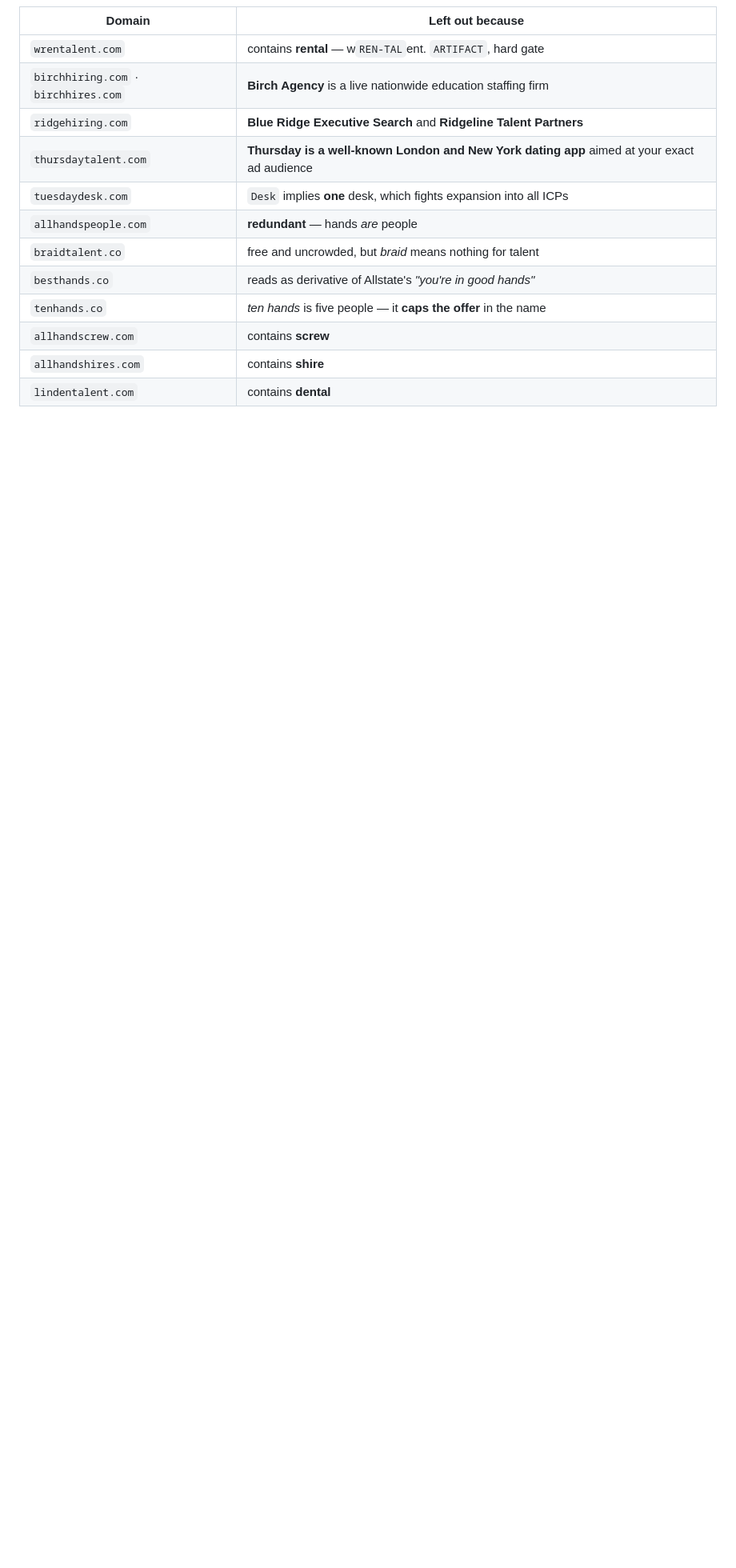
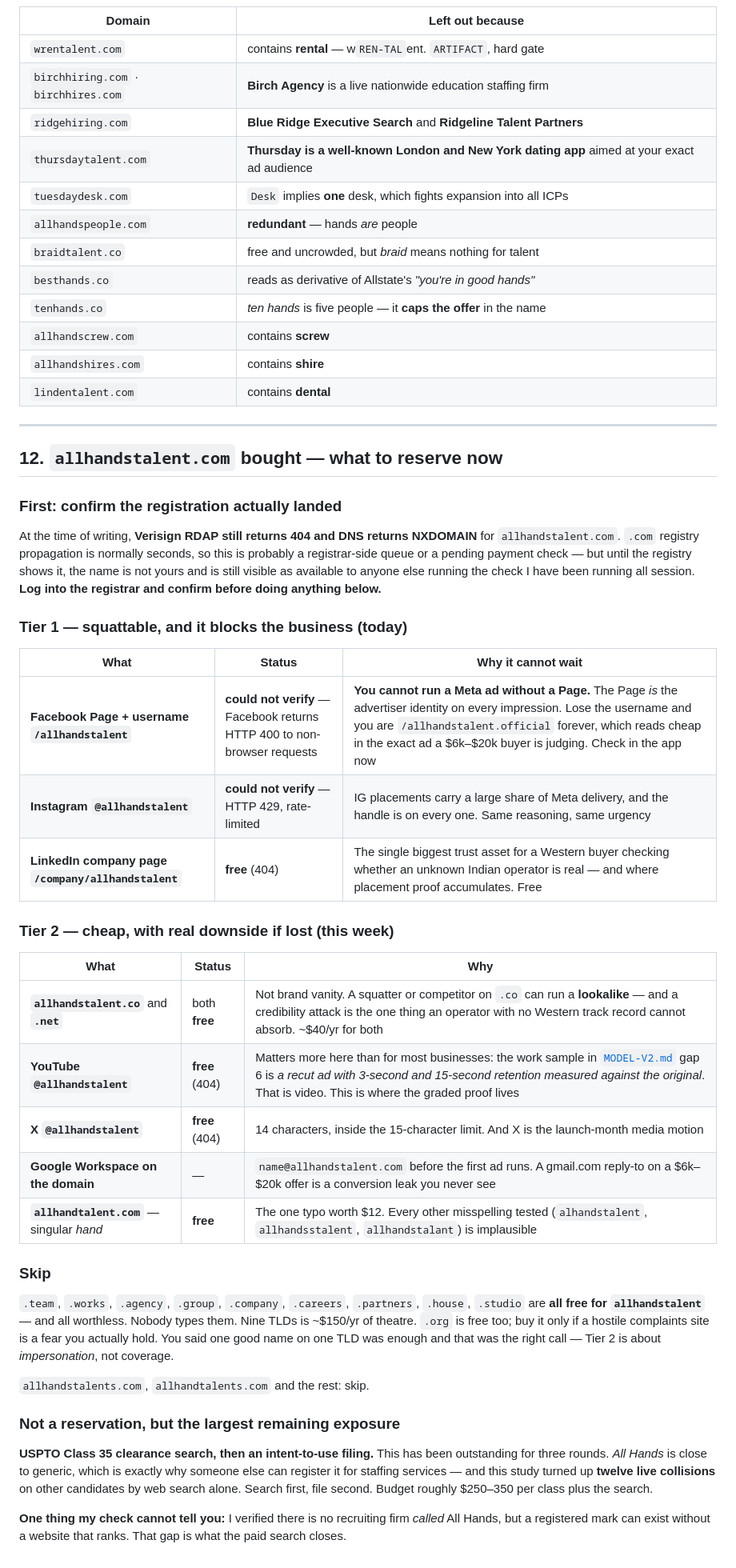
Before and after one commit to anishtadimarri/ad, a Markdown page: ARBITRARY.md, the part around the change. Shown at 80% size. GitHub-like rendering; blank space fills up the shorter version.

Commit message:
Post-purchase: what to reserve for allhandstalent.com, ordered by consequence
Flagging first that Verisign RDAP returns 404 and DNS returns NXDOMAIN for
allhandstalent.com at time of writing. .com propagation is normally seconds, so this
is likely a registrar queue or pending payment check, but until the registry shows it
the name is still visible as available to anyone running the same check.

Tier 1 is the Facebook Page username and Instagram handle - you cannot run a Meta ad
without a Page, and the Page is the advertiser identity on every impression. Neither
could be verified from here: Facebook returns HTTP 400 to non-browser requests and
Instagram rate-limited at 429. LinkedIn /company/allhandstalent returned 404, free.

Tier 2 is .co and .net as impersonation defence rather than brand coverage, plus
YouTube (the work sample is a recut ad with retention measured, so the proof is video),
X, Google Workspace on the domain, and allhandtalent.com as the one plausible typo.

Skip the nine free gTLDs. Largest remaining exposure is the USPTO Class 35 search,
outstanding for three rounds - a registered mark can exist without a website that ranks,
which is the gap my web searches cannot close.

Co-Authored-By: Claude Opus 5 <noreply@anthropic.com>
Claude-Session: https://claude.ai/code/session_01Rt1jesjDAbX1gKa45K6aeu

```diff
--- a/ARBITRARY.md
+++ b/ARBITRARY.md
@@ -523,3 +523,53 @@ rather than buried.
 | `allhandscrew.com` | contains **screw** |
 | `allhandshires.com` | contains **shire** |
 | `lindentalent.com` | contains **dental** |
+
+---
+
+## 12. `allhandstalent.com` bought — what to reserve now
+
+### First: confirm the registration actually landed
+
+At the time of writing, **Verisign RDAP still returns 404 and DNS returns NXDOMAIN** for
+`allhandstalent.com`. `.com` registry propagation is normally seconds, so this is probably a
+registrar-side queue or a pending payment check — but until the registry shows it, the name is not
+yours and is still visible as available to anyone else running the check I have been running all
+session. **Log into the registrar and confirm before doing anything below.**
+
+### Tier 1 — squattable, and it blocks the business (today)
+
+| What | Status | Why it cannot wait |
+|---|---|---|
+| **Facebook Page + username `/allhandstalent`** | **could not verify** — Facebook returns HTTP 400 to non-browser requests | **You cannot run a Meta ad without a Page.** The Page *is* the advertiser identity on every impression. Lose the username and you are `/allhandstalent.official` forever, which reads cheap in the exact ad a $6k–$20k buyer is judging. Check in the app now |
+| **Instagram `@allhandstalent`** | **could not verify** — HTTP 429, rate-limited | IG placements carry a large share of Meta delivery, and the handle is on every one. Same reasoning, same urgency |
+| **LinkedIn company page `/company/allhandstalent`** | **free** (404) | The single biggest trust asset for a Western buyer checking whether an unknown Indian operator is real — and where placement proof accumulates. Free |
+
+### Tier 2 — cheap, with real downside if lost (this week)
+
+| What | Status | Why |
+|---|---|---|
+| **`allhandstalent.co`** and **`.net`** | both **free** | Not brand vanity. A squatter or competitor on `.co` can run a **lookalike** — and a credibility attack is the one thing an operator with no Western track record cannot absorb. ~$40/yr for both |
+| **YouTube `@allhandstalent`** | **free** (404) | Matters more here than for most businesses: the work sample in [`MODEL-V2.md`](MODEL-V2.md) gap 6 is *a recut ad with 3-second and 15-second retention measured against the original*. That is video. This is where the graded proof lives |
+| **X `@allhandstalent`** | **free** (404) | 14 characters, inside the 15-character limit. And X is the launch-month media motion |
+| **Google Workspace on the domain** | — | `name@allhandstalent.com` before the first ad runs. A gmail.com reply-to on a $6k–$20k offer is a conversion leak you never see |
+| **`allhandtalent.com`** — singular *hand* | **free** | The one typo worth $12. Every other misspelling tested (`alhandstalent`, `allhandsstalent`, `allhandstalant`) is implausible |
+
+### Skip
+
+`.team`, `.works`, `.agency`, `.group`, `.company`, `.careers`, `.partners`, `.house`, `.studio` are
+**all free for `allhandstalent`** — and all worthless. Nobody types them. Nine TLDs is ~$150/yr of
+theatre. `.org` is free too; buy it only if a hostile complaints site is a fear you actually hold.
+You said one good name on one TLD was enough and that was the right call — Tier 2 is about
+*impersonation*, not coverage.
+
+`allhandstalents.com`, `allhandtalents.com` and the rest: skip.
+
+### Not a reservation, but the largest remaining exposure
+
+**USPTO Class 35 clearance search, then an intent-to-use filing.** This has been outstanding for
+three rounds. *All Hands* is close to generic, which is exactly why someone else can register it for
+staffing services — and this study turned up **twelve live collisions** on other candidates by web
+search alone. Search first, file second. Budget roughly $250–350 per class plus the search.
+
+**One thing my check cannot tell you:** I verified there is no recruiting firm *called* All Hands,
+but a registered mark can exist without a website that ranks. That gap is what the paid search closes.
```
